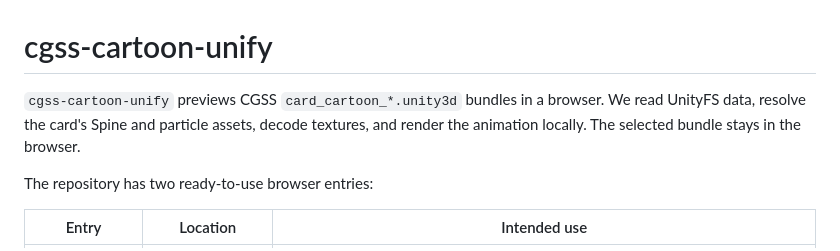
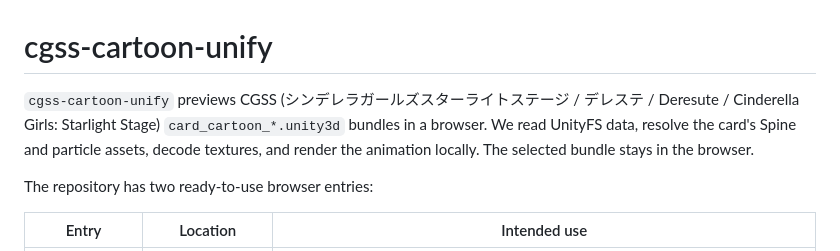
Before and after one commit to KinomotoKazari/cgss-cartoon-unify, a Markdown page: README.md, the part around the change. Drawn GitHub-style.

Commit message:
docs(readme): explain the CGSS abbreviation
Add explanation for the CGSS abbreviation

```diff
--- a/README.md
+++ b/README.md
@@ -1,6 +1,6 @@
 # cgss-cartoon-unify
 
-`cgss-cartoon-unify` previews CGSS `card_cartoon_*.unity3d` bundles in a browser. We read UnityFS data, resolve the card's Spine and particle assets, decode textures, and render the animation locally. The selected bundle stays in the browser.
+`cgss-cartoon-unify` previews CGSS (シンデレラガールズスターライトステージ / デレステ / Deresute / Cinderella Girls: Starlight Stage) `card_cartoon_*.unity3d` bundles in a browser. We read UnityFS data, resolve the card's Spine and particle assets, decode textures, and render the animation locally. The selected bundle stays in the browser.
 
 The repository has two ready-to-use browser entries:
 
```
